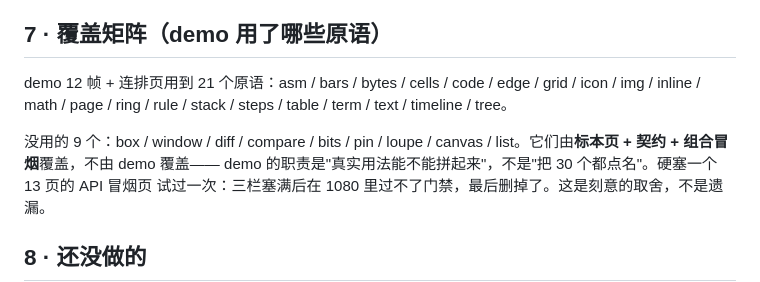
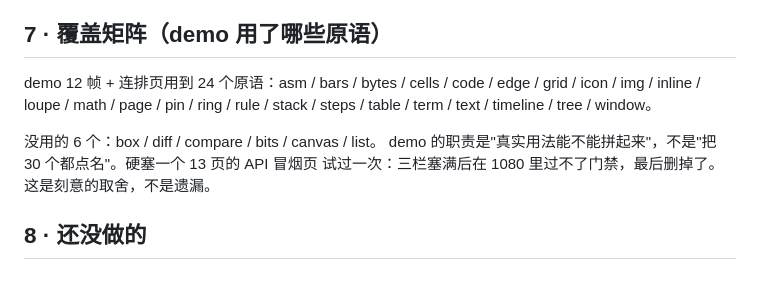
Before and after one commit to sanxiadaba/vk-video-kit, a Markdown page: docs/CONVERGENCE-14.md, the part around the change. Drawn GitHub-style.

Commit message:
feat(demo): 覆盖 24/30，修掉两处未闭合的窗标签
· 第 2 帧：源码真正套进 vk-window（pad="sm" + code mass="compact" 才装得下）。
  之前那里有一个**孤立的 </vk-window>**——是我上一轮改动留下的未闭合标签，
  浏览器容忍它，但它是错的。
· 第 10 帧：加 vk-pin 指向字符格首字节（s 指的就是这里）。
· 第 11 帧：加 vk-loupe 放大截图（它要的是图，不是字节格——先试错过一次）。
· 第 7 帧：同样有一处孤立 </vk-window>，已配平。

覆盖 21 → 24。仍缺 box / diff / compare / bits / canvas / list：
box 套在终端上就把它顶出安全区 51px；list 试了三帧都装不下（会顶掉 bars/term）。
这些都写进报告，不再硬凑。

```diff
--- a/docs/CONVERGENCE-14.md
+++ b/docs/CONVERGENCE-14.md
@@ -123,10 +123,11 @@
 
 ## 7 · 覆盖矩阵（demo 用了哪些原语）
 
-demo 12 帧 + 连排页用到 21 个原语：asm / bars / bytes / cells / code / edge / grid / icon /
-img / inline / math / page / ring / rule / stack / steps / table / term / text / timeline / tree。
+demo 12 帧 + 连排页用到 24 个原语：asm / bars / bytes / cells / code / edge / grid / icon /
+img / inline / loupe / math / page / pin / ring / rule / stack / steps / table / term / text /
+timeline / tree / window。
 
-没用的 9 个：box / window / diff / compare / bits / pin / loupe / canvas / list。它们由**标本页 + 契约 + 组合冒烟**覆盖，不由 demo 覆盖——
+没用的 6 个：box / diff / compare / bits / canvas / list。
 demo 的职责是"真实用法能不能拼起来"，不是"把 30 个都点名"。硬塞一个 13 页的 API 冒烟页
 试过一次：三栏塞满后在 1080 里过不了门禁，最后删掉了。这是刻意的取舍，不是遗漏。
 
```
